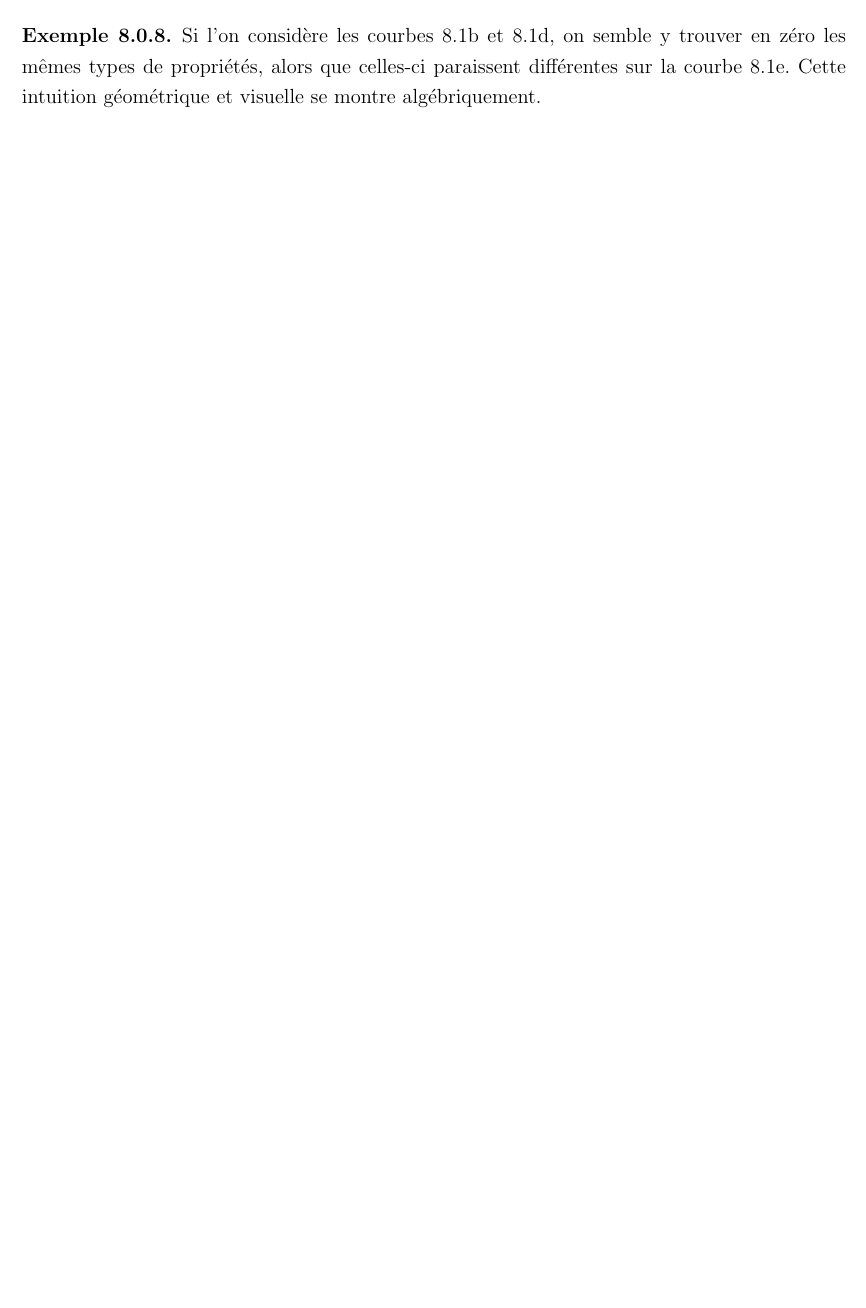
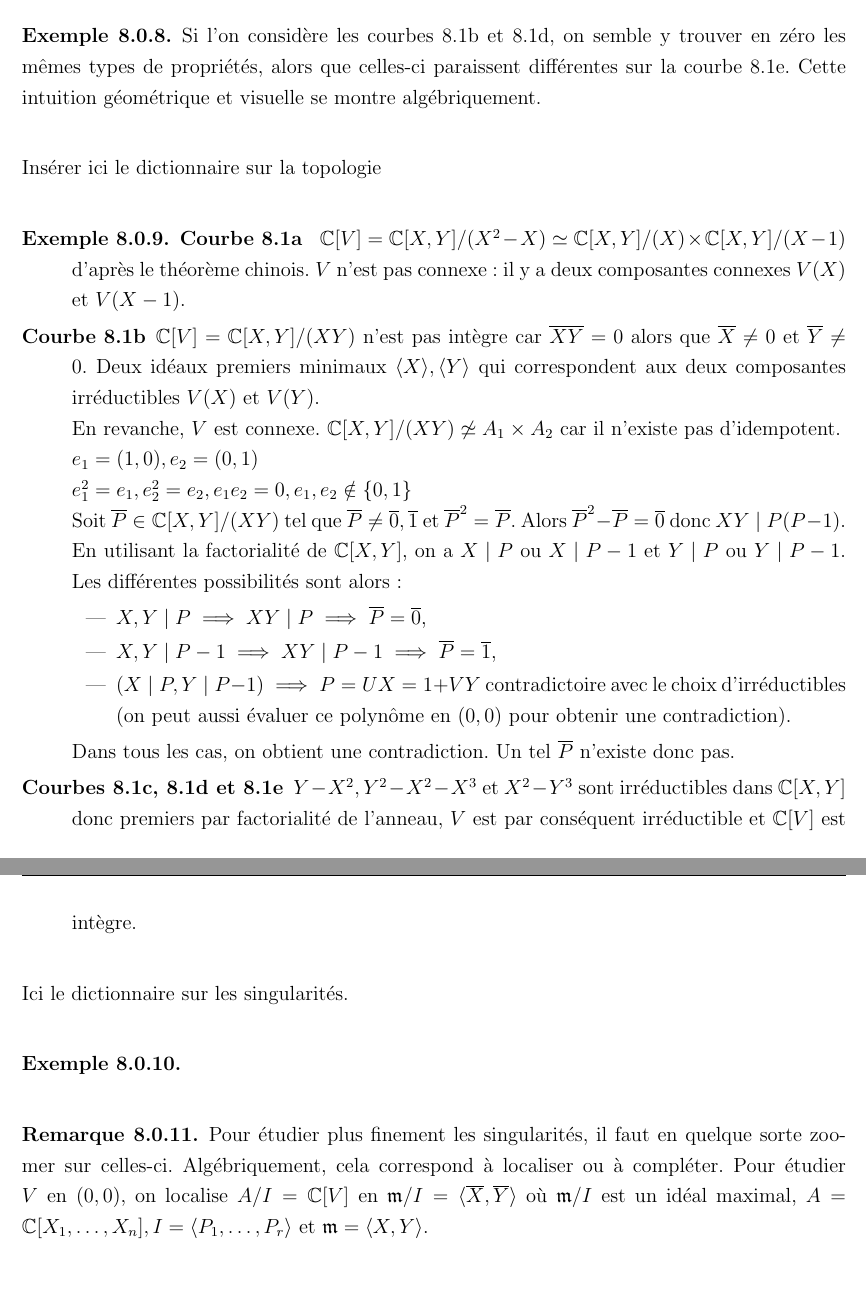
Before and after one commit to kryzar/ATG, a LaTeX book (201920_SU_ATG.tex): part of page 75 of 95 before the commit and two parts of pages 75 and 76 of 96 after it, the two joined at a grey line, cut so that both start at the same text, the shorter picture padded with empty space. Compiled offline with pdfLaTeX.

Commit message:
Rédaction du chapitre 8
Suite de la rédaction du chapitre
Je ne vois pas comment bien rédiger les deux parties sur les dictionnaires,
en particulier celle concernant le dictonnaire des propriétés topologiques

```diff
--- a/201920_SU_ATG.tex
+++ b/201920_SU_ATG.tex
@@ -1745,6 +1745,69 @@ algébriques que nous reprendrons tout au long du chapitre.
   algébriquement.
 \end{exemple}
 
+% ICI LA TOPOLOGIE : JE NE SAIS PAS COMMENT LE RÉDIGER
+
+Insérer ici le dictionnaire sur la topologie
+
+\begin{exemple}
+  \begin{description}
+  \item[Courbe \ref{fig:non_connexe} ] $\CC[V]=\CC[X,Y]/(X^2-X)\simeq
+    \CC[X,Y]/(X) \times \CC[X,Y]/(X-1)$ d'après le théorème chinois.
+    $V$ n'est pas connexe : il y a deux composantes connexes $V(X)$ et
+    $V(X-1)$.
+  \item[Courbe \ref{fig:croix}] $\CC[V] = \CC[X,Y]/(XY)$ n'est pas
+    intègre car $\overline{XY}=0$ alors que $\overline{X}\neq 0$ et
+    $\overline{Y}\neq 0$.  Deux idéaux premiers minimaux
+    $\langle X\rangle,\langle Y\rangle$ qui correspondent aux deux
+    composantes irréductibles $V(X)$ et
+    $V(Y)$.\\
+    En revanche, $V$ est connexe.
+    $\CC[X,Y]/(XY)\not\simeq A_1\times A_2$ car il n'existe pas
+    d'idempotent.\\
+    $e_1=(1,0), e_2=(0,1)\\
+    e_1^2 = e_1, e_2^2=e_2, e_1e_2=0, e_1,e_2\notin\{0,1\}$\\
+    Soit $\overline{P}\in\CC[X,Y]/(XY)$ tel que
+    $\overline{P}\neq \overline{0},\overline{1}$ et
+    $\overline{P}^2=\overline{P}$. Alors
+    $\overline{P}^2-\overline{P}=\overline{0}$ donc $XY\mid P(P-1)$.
+    En utilisant la factorialité de $\CC[X,Y]$, on a $X\mid P$ ou
+    $X\mid P-1$ et $Y\mid P$ ou $Y\mid P-1$. Les différentes
+    possibilités sont alors :
+    \begin{itemize}
+    \item $X,Y\mid P\implies XY\mid P\implies
+      \overline{P}=\overline{0}$,
+    \item $X,Y\mid P-1\implies XY\mid P-1\implies
+      \overline{P}=\overline{1}$,
+    \item $(X\mid P, Y\mid P-1)\implies P=UX=1+VY$ contradictoire avec le
+    choix d'irréductibles (on peut aussi évaluer ce polynôme en
+    $(0,0)$ pour obtenir une contradiction).
+  \end{itemize}
+  Dans tous les cas, on obtient une contradiction. Un tel
+  $\overline{P}$ n'existe donc pas.
+\item[Courbes \ref{fig:parabolle}, \ref{fig:alpha} et
+  \ref{fig:ailes}] $Y-X^2, Y^2-X^2-X^3$ et $X^2-Y^3$ sont
+  irréductibles dans $\CC[X,Y]$ donc premiers par factorialité de
+  l'anneau, $V$ est par conséquent irréductible et $\CC[V]$ est intègre.
+\end{description}
+\end{exemple}
+
+Ici le dictionnaire sur les singularités.
+
+\begin{exemple}
+
+\end{exemple}
+
+\begin{remarque}
+  Pour étudier plus finement les singularités, il faut en quelque
+  sorte zoomer sur celles-ci. Algébriquement, cela correspond à
+  localiser ou à compléter.
+  Pour étudier $V$ en $(0,0)$, on localise $A/I=\CC[V]$ en
+  $\mathfrak{m}/I=\langle \overline{X},\overline{Y}\rangle$ où
+  $\mathfrak{m}/I$ est un idéal maximal, $A=\CC[X_1,\dotsc,X_n],
+  I=\langle P_1,\dotsc,P_r\rangle$ et $\mathfrak{m}=\langle
+  X,Y\rangle$. % n'y a-t-il pas des problèmes de notation entre les X,
+               % Y et les X_i ?
+\end{remarque}
 
 \part{Modules sur un anneaux}
 \textit{}\\
```
Also changed, not shown: 201920_SU_ATG.pdf.
